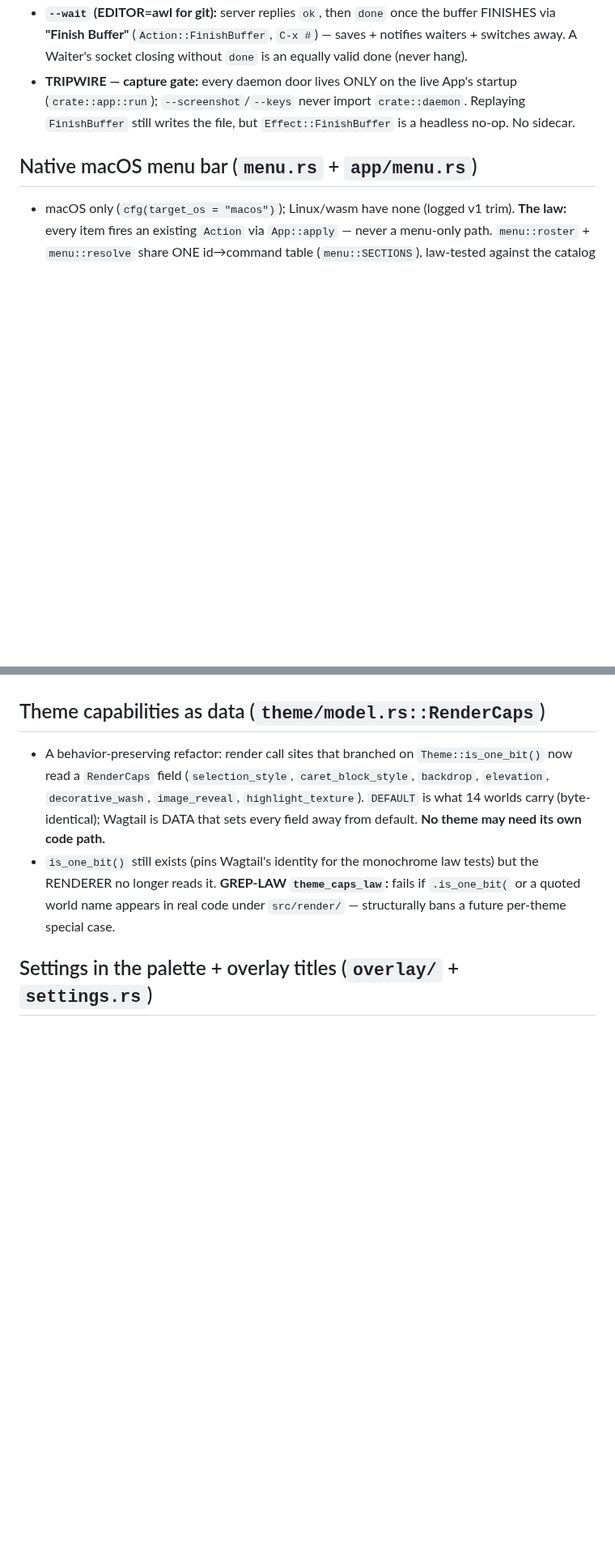
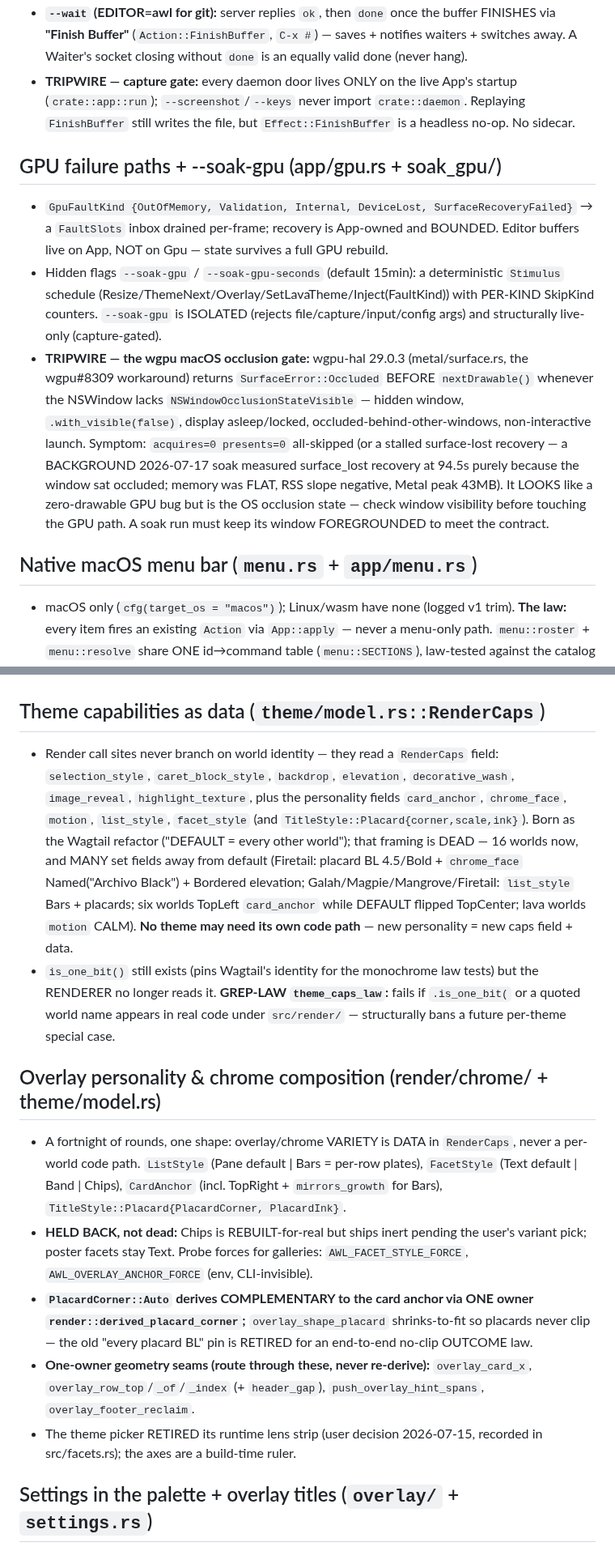
Before and after one commit to Frank-P-Lu/awl-next, a Markdown page: CLAUDE.md, 2 parts joined by grey strips. Shown at 81% size. Drawn GitHub-style; blank space fills up the shorter version.

Commit message:
docs: CLAUDE.md sync — RenderCaps reality (16 worlds, personality fields), overlay-personality seams section, GPU fault + occlusion-gate tripwire (soak-evidenced)
Co-Authored-By: Claude Fable 5 <noreply@anthropic.com>

```diff
--- a/CLAUDE.md
+++ b/CLAUDE.md
@@ -175,6 +175,11 @@ The philosophy (tonsky.me/blog/alabaster) is the whole point — **do NOT rainbo
 - **`--wait` (EDITOR=awl for git):** server replies `ok`, then `done` once the buffer FINISHES via **"Finish Buffer"** (`Action::FinishBuffer`, `C-x #`) — saves + notifies waiters + switches away. A Waiter's socket closing without `done` is an equally valid done (never hang).
 - **TRIPWIRE — capture gate:** every daemon door lives ONLY on the live App's startup (`crate::app::run`); `--screenshot`/`--keys` never import `crate::daemon`. Replaying `FinishBuffer` still writes the file, but `Effect::FinishBuffer` is a headless no-op. No sidecar.
 
+## GPU failure paths + --soak-gpu (app/gpu.rs + soak_gpu/)
+- `GpuFaultKind {OutOfMemory, Validation, Internal, DeviceLost, SurfaceRecoveryFailed}` → a `FaultSlots` inbox drained per-frame; recovery is App-owned and BOUNDED. Editor buffers live on App, NOT on Gpu — state survives a full GPU rebuild.
+- Hidden flags `--soak-gpu` / `--soak-gpu-seconds` (default 15min): a deterministic `Stimulus` schedule (Resize/ThemeNext/Overlay/SetLavaTheme/Inject(FaultKind)) with PER-KIND SkipKind counters. `--soak-gpu` is ISOLATED (rejects file/capture/input/config args) and structurally live-only (capture-gated).
+- **TRIPWIRE — the wgpu macOS occlusion gate:** wgpu-hal 29.0.3 (metal/surface.rs, the wgpu#8309 workaround) returns `SurfaceError::Occluded` BEFORE `nextDrawable()` whenever the NSWindow lacks `NSWindowOcclusionStateVisible` — hidden window, `.with_visible(false)`, display asleep/locked, occluded-behind-other-windows, non-interactive launch. Symptom: `acquires=0 presents=0` all-skipped (or a stalled surface-lost recovery — a BACKGROUND 2026-07-17 soak measured surface_lost recovery at 94.5s purely because the window sat occluded; memory was FLAT, RSS slope negative, Metal peak 43MB). It LOOKS like a zero-drawable GPU bug but is the OS occlusion state — check window visibility before touching the GPU path. A soak run must keep its window FOREGROUNDED to meet the contract.
+
 ## Native macOS menu bar (`menu.rs` + `app/menu.rs`)
 - macOS only (`cfg(target_os = "macos")`); Linux/wasm have none (logged v1 trim). **The law:** every item fires an existing `Action` via `App::apply` — never a menu-only path. `menu::roster` + `menu::resolve` share ONE id→command table (`menu::SECTIONS`), law-tested against the catalog (a typo'd name fails a test).
 - **TRIPWIRE — Quit + Edit items are ROUTED, not muda predefined.** Predefined Quit sends `terminate:` (bypasses `App::exiting` → skips autosave/session/daemon teardown); predefined Cut/Copy/Undo send responder-chain selectors a raw wgpu `NSView` doesn't implement (silent no-op). Don't "simplify" them back to predefined.
@@ -192,8 +197,15 @@ The philosophy (tonsky.me/blog/alabaster) is the whole point — **do NOT rainbo
 - The About card gains a quiet "checked … ago" line (`sync_update_checked`, mirrors `HudSaved`). Headless: field stays `None` → fixed `"checked —"` placeholder; `Effect::CheckForUpdates` is a headless no-op. A startup/ambient check was REJECTED (dilutes zero-network, is launch telemetry by another name).
 
 ## Theme capabilities as data (`theme/model.rs::RenderCaps`)
-- A behavior-preserving refactor: render call sites that branched on `Theme::is_one_bit()` now read a `RenderCaps` field (`selection_style`, `caret_block_style`, `backdrop`, `elevation`, `decorative_wash`, `image_reveal`, `highlight_texture`). `DEFAULT` is what 14 worlds carry (byte-identical); Wagtail is DATA that sets every field away from default. **No theme may need its own code path.**
+- Render call sites never branch on world identity — they read a `RenderCaps` field: `selection_style`, `caret_block_style`, `backdrop`, `elevation`, `decorative_wash`, `image_reveal`, `highlight_texture`, plus the personality fields `card_anchor`, `chrome_face`, `motion`, `list_style`, `facet_style` (and `TitleStyle::Placard{corner,scale,ink}`). Born as the Wagtail refactor ("DEFAULT = every other world"); that framing is DEAD — 16 worlds now, and MANY set fields away from default (Firetail: placard BL 4.5/Bold + `chrome_face` Named("Archivo Black") + Bordered elevation; Galah/Magpie/Mangrove/Firetail: `list_style` Bars + placards; six worlds TopLeft `card_anchor` while DEFAULT flipped TopCenter; lava worlds `motion` CALM). **No theme may need its own code path** — new personality = new caps field + data.
 - `is_one_bit()` still exists (pins Wagtail's identity for the monochrome law tests) but the RENDERER no longer reads it. **GREP-LAW `theme_caps_law`:** fails if `.is_one_bit(` or a quoted world name appears in real code under `src/render/` — structurally bans a future per-theme special case.
+
+## Overlay personality & chrome composition (render/chrome/ + theme/model.rs)
+- A fortnight of rounds, one shape: overlay/chrome VARIETY is DATA in `RenderCaps`, never a per-world code path. `ListStyle` (Pane default | Bars = per-row plates), `FacetStyle` (Text default | Band | Chips), `CardAnchor` (incl. TopRight + `mirrors_growth` for Bars), `TitleStyle::Placard{PlacardCorner, PlacardInk}`.
+- **HELD BACK, not dead:** Chips is REBUILT-for-real but ships inert pending the user's variant pick; poster facets stay Text. Probe forces for galleries: `AWL_FACET_STYLE_FORCE`, `AWL_OVERLAY_ANCHOR_FORCE` (env, CLI-invisible).
+- **`PlacardCorner::Auto` derives COMPLEMENTARY to the card anchor via ONE owner `render::derived_placard_corner`;** `overlay_shape_placard` shrinks-to-fit so placards never clip — the old "every placard BL" pin is RETIRED for an end-to-end no-clip OUTCOME law.
+- **One-owner geometry seams (route through these, never re-derive):** `overlay_card_x`, `overlay_row_top`/`_of`/`_index` (+ `header_gap`), `push_overlay_hint_spans`, `overlay_footer_reclaim`.
+- The theme picker RETIRED its runtime lens strip (user decision 2026-07-15, recorded in src/facets.rs); the axes are a build-time ruler.
 
 ## Settings in the palette + overlay titles (`overlay/` + `settings.rs`)
 - The Cmd-P palette's rows are catalog commands **∪** `settings::SETTINGS` (a settings row like "Keymap" is fuzzy-findable straight from the palette). Still ONE `OverlayKind::Command`; the union is DATA (`attach_settings_rows`, an `is_setting` flag). A settings row shows its current value in the secondary column; marker prefix `§ ` (measured bundled in `AwlMarks.ttf`; the gear ⚙ is NOT bundled, so it never competed). Dispatch parity via ONE owner `dispatch_settings_row` (`close_on_toggle` = the only difference: palette closes, Settings menu stays).
```
